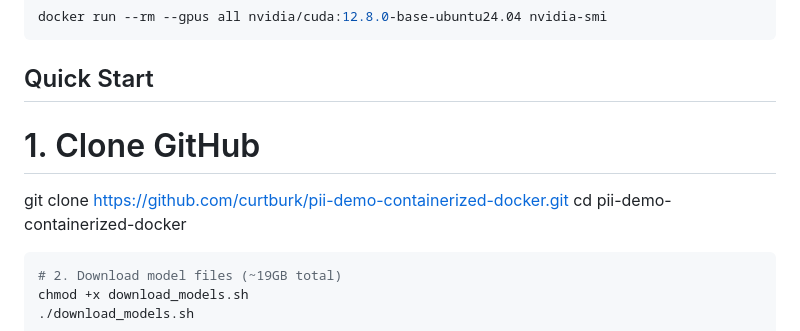
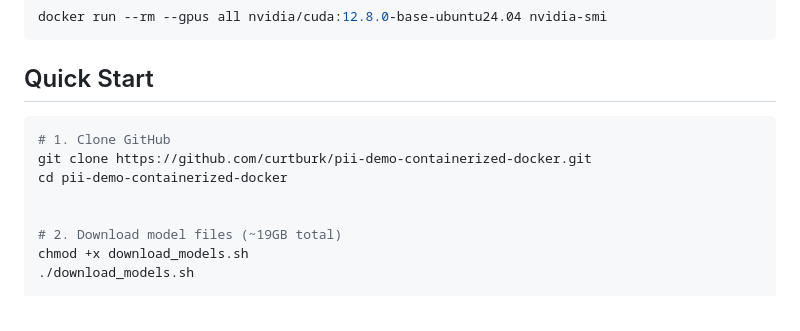
Before and after one commit to curtburk/pii-demo-containerized-docker, a Markdown page: README.md, the part around the change. Drawn GitHub-style.

````diff
--- a/README.md
+++ b/README.md
@@ -35,12 +35,12 @@ docker run --rm --gpus all nvidia/cuda:12.8.0-base-ubuntu24.04 nvidia-smi
 ```
 
 ## Quick Start
-
+```bash
 # 1. Clone GitHub
 git clone https://github.com/curtburk/pii-demo-containerized-docker.git
 cd pii-demo-containerized-docker
 
-```bash
+
 # 2. Download model files (~19GB total)
 chmod +x download_models.sh
 ./download_models.sh
````
